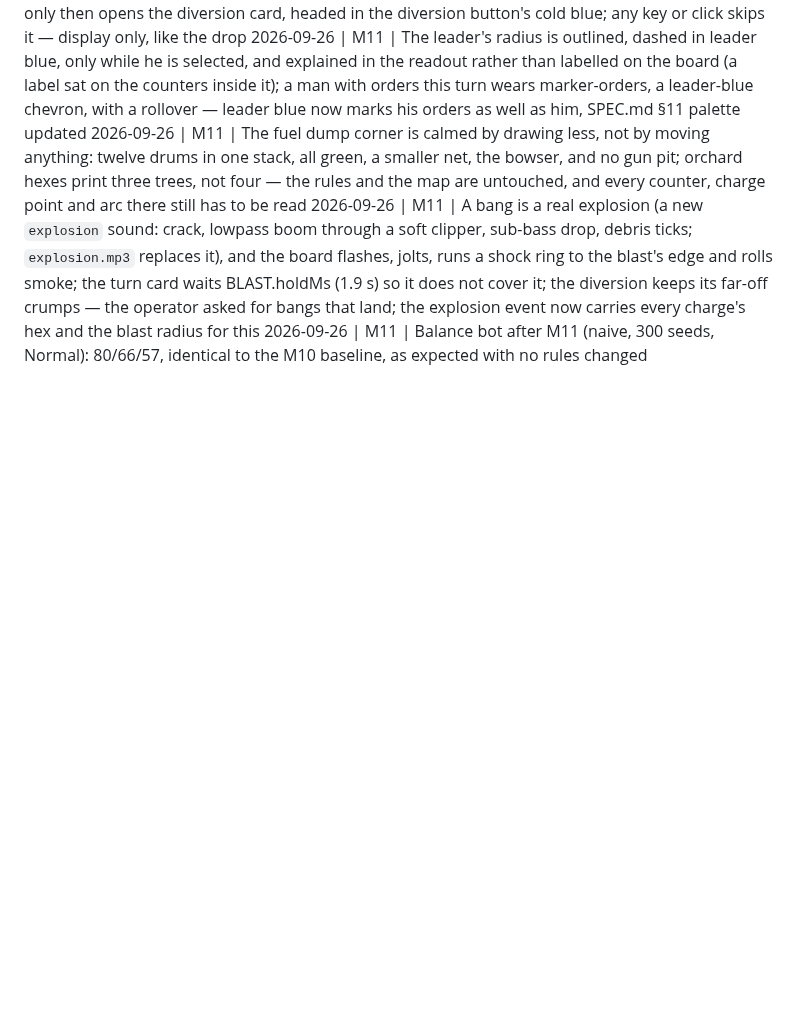
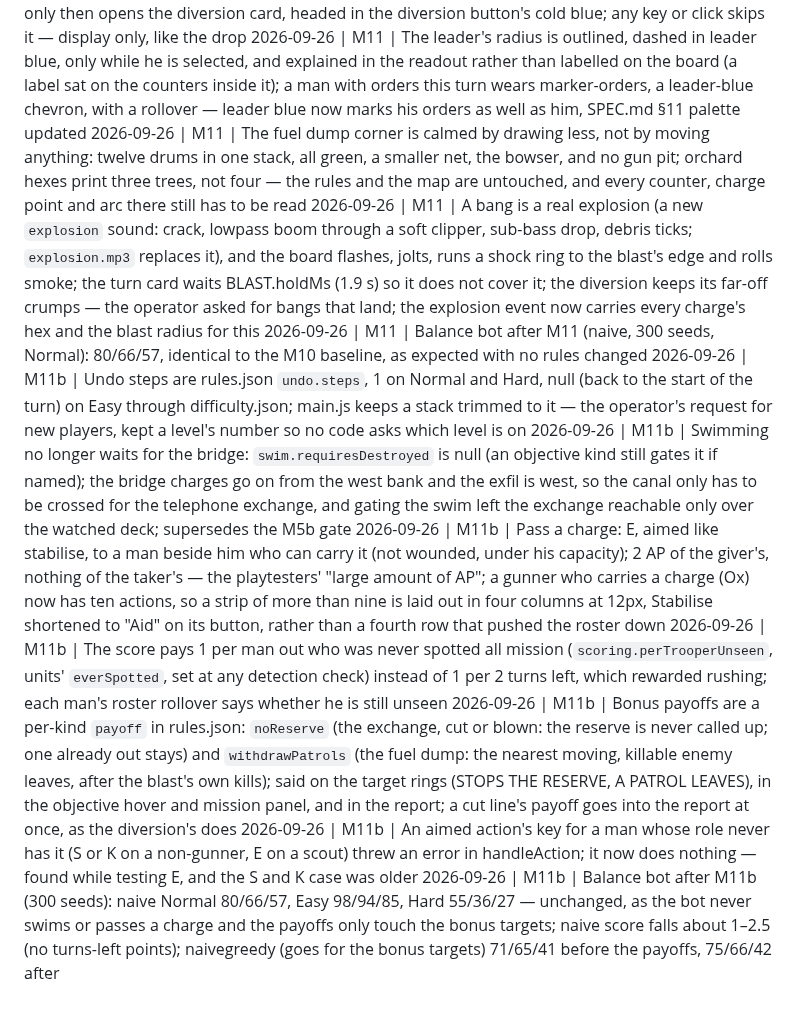
Before and after one commit to DavisPiero/burn-by-dawn, a Markdown page: DECISIONS.md, the part around the change. GitHub-like rendering; blank space fills up the shorter version.

Commit message:
log the M11b decisions
Co-Authored-By: Claude Opus 5.5 <noreply@anthropic.com>

```diff
--- a/DECISIONS.md
+++ b/DECISIONS.md
@@ -390,3 +390,10 @@ Format: `YYYY-MM-DD | M<n> | decision — reason`
 2026-09-26 | M11 | The fuel dump corner is calmed by drawing less, not by moving anything: twelve drums in one stack, all green, a smaller net, the bowser, and no gun pit; orchard hexes print three trees, not four — the rules and the map are untouched, and every counter, charge point and arc there still has to be read
 2026-09-26 | M11 | A bang is a real explosion (a new `explosion` sound: crack, lowpass boom through a soft clipper, sub-bass drop, debris ticks; `explosion.mp3` replaces it), and the board flashes, jolts, runs a shock ring to the blast's edge and rolls smoke; the turn card waits BLAST.holdMs (1.9 s) so it does not cover it; the diversion keeps its far-off crumps — the operator asked for bangs that land; the explosion event now carries every charge's hex and the blast radius for this
 2026-09-26 | M11 | Balance bot after M11 (naive, 300 seeds, Normal): 80/66/57, identical to the M10 baseline, as expected with no rules changed
+2026-09-26 | M11b | Undo steps are rules.json `undo.steps`, 1 on Normal and Hard, null (back to the start of the turn) on Easy through difficulty.json; main.js keeps a stack trimmed to it — the operator's request for new players, kept a level's number so no code asks which level is on
+2026-09-26 | M11b | Swimming no longer waits for the bridge: `swim.requiresDestroyed` is null (an objective kind still gates it if named); the bridge charges go on from the west bank and the exfil is west, so the canal only has to be crossed for the telephone exchange, and gating the swim left the exchange reachable only over the watched deck; supersedes the M5b gate
+2026-09-26 | M11b | Pass a charge: E, aimed like stabilise, to a man beside him who can carry it (not wounded, under his capacity); 2 AP of the giver's, nothing of the taker's — the playtesters' "large amount of AP"; a gunner who carries a charge (Ox) now has ten actions, so a strip of more than nine is laid out in four columns at 12px, Stabilise shortened to "Aid" on its button, rather than a fourth row that pushed the roster down
+2026-09-26 | M11b | The score pays 1 per man out who was never spotted all mission (`scoring.perTrooperUnseen`, units' `everSpotted`, set at any detection check) instead of 1 per 2 turns left, which rewarded rushing; each man's roster rollover says whether he is still unseen
+2026-09-26 | M11b | Bonus payoffs are a per-kind `payoff` in rules.json: `noReserve` (the exchange, cut or blown: the reserve is never called up; one already out stays) and `withdrawPatrols` (the fuel dump: the nearest moving, killable enemy leaves, after the blast's own kills); said on the target rings (STOPS THE RESERVE, A PATROL LEAVES), in the objective hover and mission panel, and in the report; a cut line's payoff goes into the report at once, as the diversion's does
+2026-09-26 | M11b | An aimed action's key for a man whose role never has it (S or K on a non-gunner, E on a scout) threw an error in handleAction; it now does nothing — found while testing E, and the S and K case was older
+2026-09-26 | M11b | Balance bot after M11b (300 seeds): naive Normal 80/66/57, Easy 98/94/85, Hard 55/36/27 — unchanged, as the bot never swims or passes a charge and the payoffs only touch the bonus targets; naive score falls about 1–2.5 (no turns-left points); naivegreedy (goes for the bonus targets) 71/65/41 before the payoffs, 75/66/42 after
```
